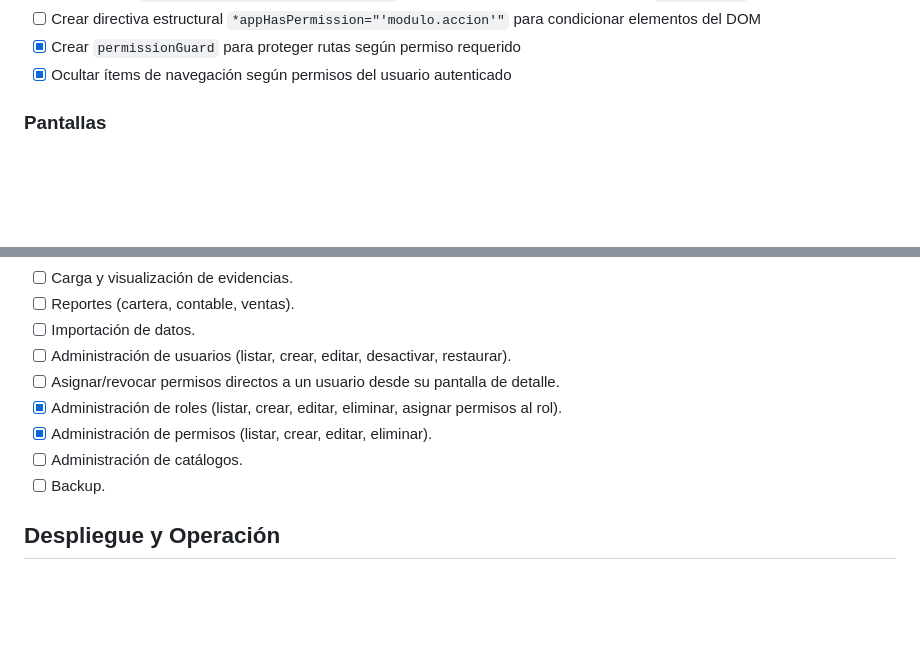
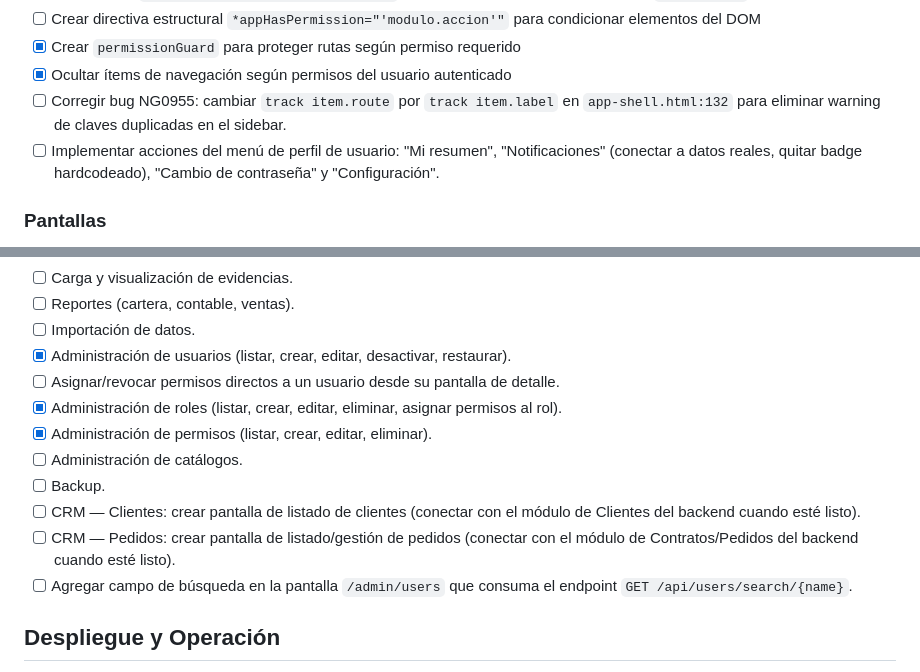
Before and after one commit to dejeloper/recaudify, a Markdown page: planning.md, 2 parts joined by grey strips. Rendered like a GitHub page; blank space fills up the shorter version.

Commit message:
chore(planning): mark implemented tasks and relocate new tasks
- Marcada como completada la administración de usuarios en el frontend
- Agregadas tareas de configuración inicial: bug NG0955 y menú de perfil
- Agregadas tareas de pantallas: CRM Clientes, CRM Pedidos y búsqueda de usuarios
- Migradas tareas desde Nuevas tareas a sus módulos correspondientes

```diff
--- a/planning.md
+++ b/planning.md
@@ -209,6 +209,8 @@ Plataforma SaaS de gestión de cobranza y pagos (Laravel + Angular). Migración
 - [ ] Crear directiva estructural `*appHasPermission="'modulo.accion'"` para condicionar elementos del DOM
 - [x] Crear `permissionGuard` para proteger rutas según permiso requerido
 - [x] Ocultar ítems de navegación según permisos del usuario autenticado
+- [ ] Corregir bug NG0955: cambiar `track item.route` por `track item.label` en `app-shell.html:132` para eliminar warning de claves duplicadas en el sidebar.
+- [ ] Implementar acciones del menú de perfil de usuario: "Mi resumen", "Notificaciones" (conectar a datos reales, quitar badge hardcodeado), "Cambio de contraseña" y "Configuración".
 
 ### Pantallas
 
@@ -226,12 +228,15 @@ Plataforma SaaS de gestión de cobranza y pagos (Laravel + Angular). Migración
 - [ ] Carga y visualización de evidencias.
 - [ ] Reportes (cartera, contable, ventas).
 - [ ] Importación de datos.
-- [ ] Administración de usuarios (listar, crear, editar, desactivar, restaurar).
+- [x] Administración de usuarios (listar, crear, editar, desactivar, restaurar).
 - [ ] Asignar/revocar permisos directos a un usuario desde su pantalla de detalle.
 - [x] Administración de roles (listar, crear, editar, eliminar, asignar permisos al rol).
 - [x] Administración de permisos (listar, crear, editar, eliminar).
 - [ ] Administración de catálogos.
 - [ ] Backup.
+- [ ] CRM — Clientes: crear pantalla de listado de clientes (conectar con el módulo de Clientes del backend cuando esté listo).
+- [ ] CRM — Pedidos: crear pantalla de listado/gestión de pedidos (conectar con el módulo de Contratos/Pedidos del backend cuando esté listo).
+- [ ] Agregar campo de búsqueda en la pantalla `/admin/users` que consuma el endpoint `GET /api/users/search/{name}`.
 
 ## Despliegue y Operación
 
```
Also changed, not shown: other parts of planning.md (+1 -1 lines).
